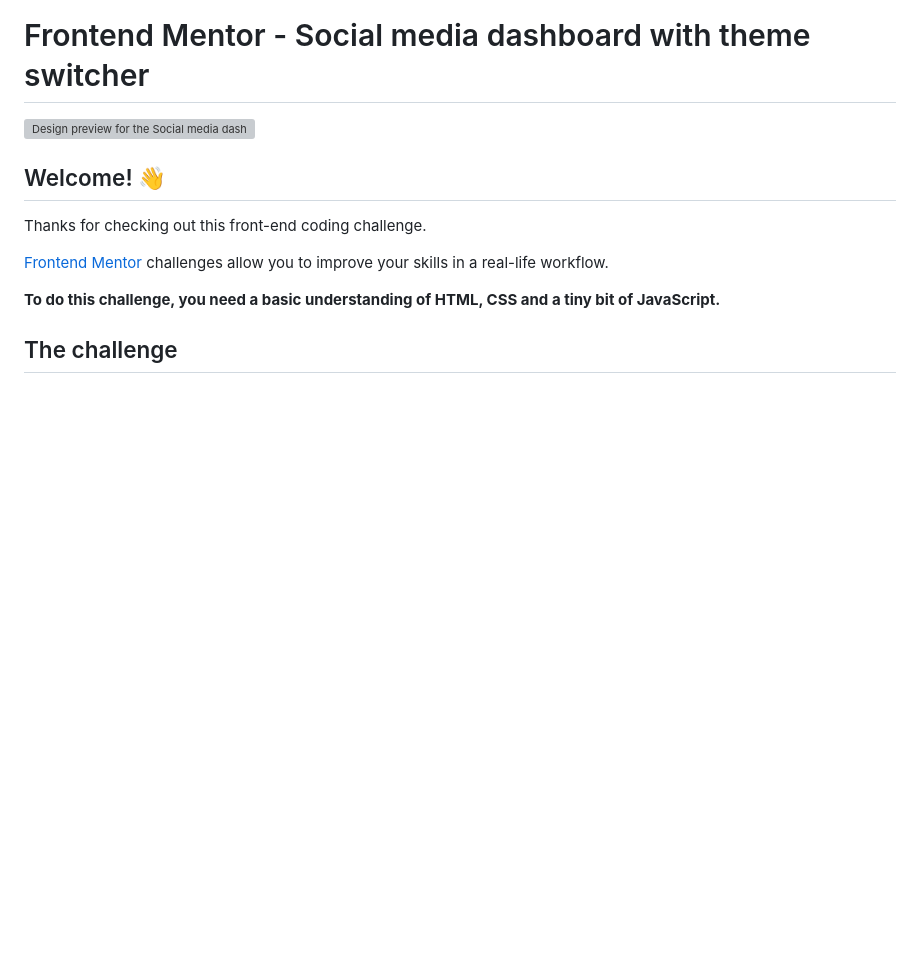
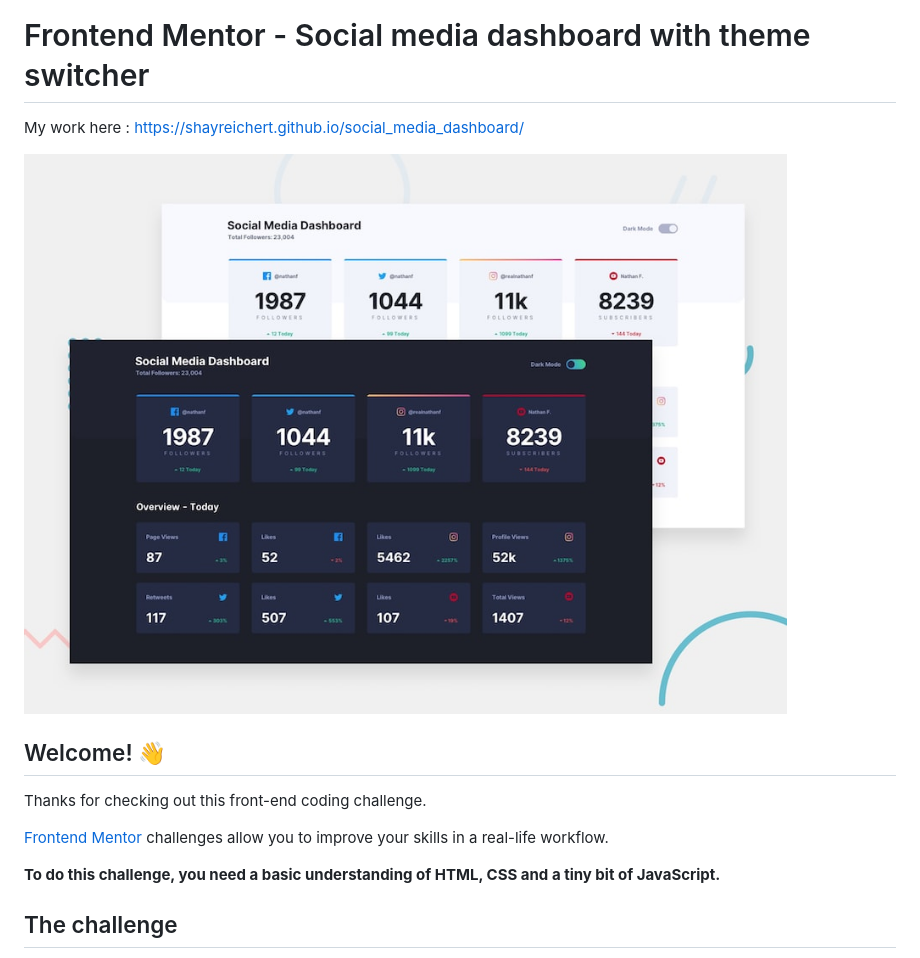
Before and after one commit to ShayReichert/social_media_dashboard, a Markdown page: README.md, the part around the change printed below. Rendered like a GitHub page; pictures changed too: images/desktop-preview.jpg (added); blank space fills up the shorter version; grey boxes are pictures that could not be loaded.

Commit message:
add screenshot and edit readme

```diff
--- a/README.md
+++ b/README.md
@@ -1,6 +1,8 @@
 # Frontend Mentor - Social media dashboard with theme switcher
 
-![Design preview for the Social media dashboard with theme switcher coding challenge](./design/desktop-preview.jpg)
+My work here : https://shayreichert.github.io/social_media_dashboard/
+
+![Design preview for the Social media dashboard with theme switcher coding challenge](./images/desktop-preview.jpg)
 
 ## Welcome! 👋
 
```
Also changed, not shown: other parts of README.md (+1 -1 lines).
